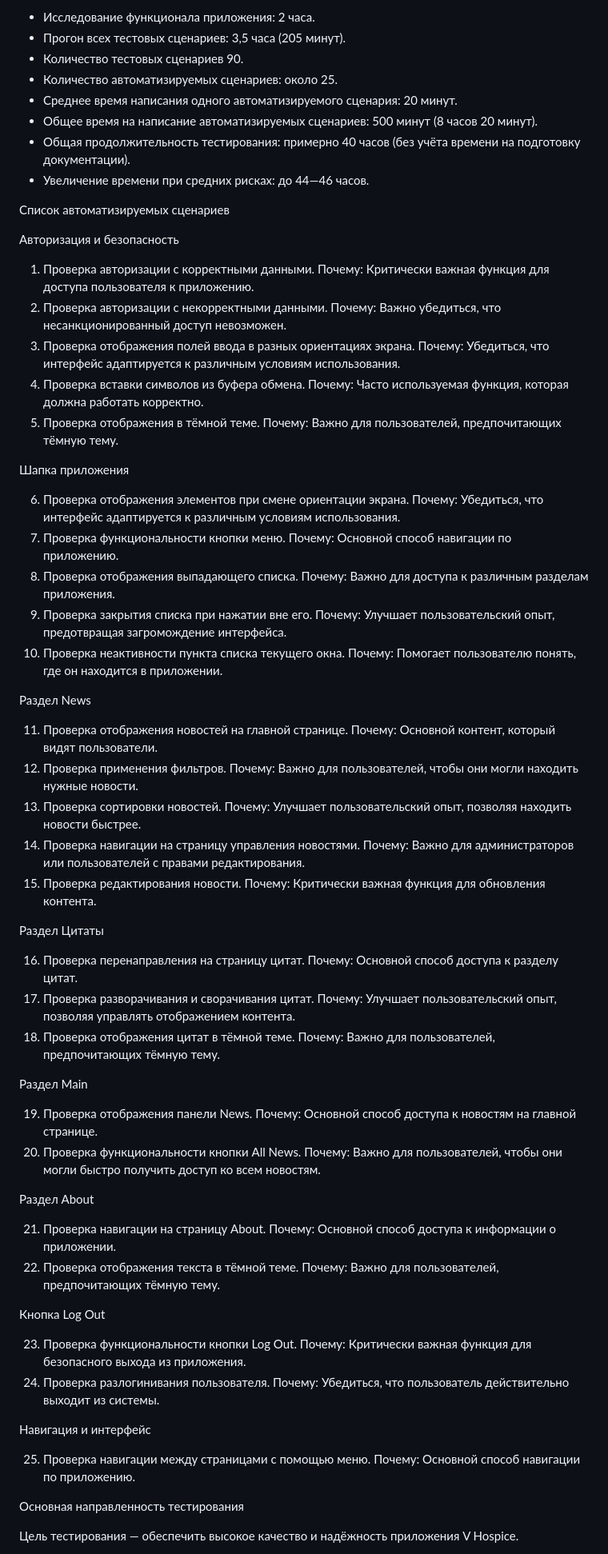
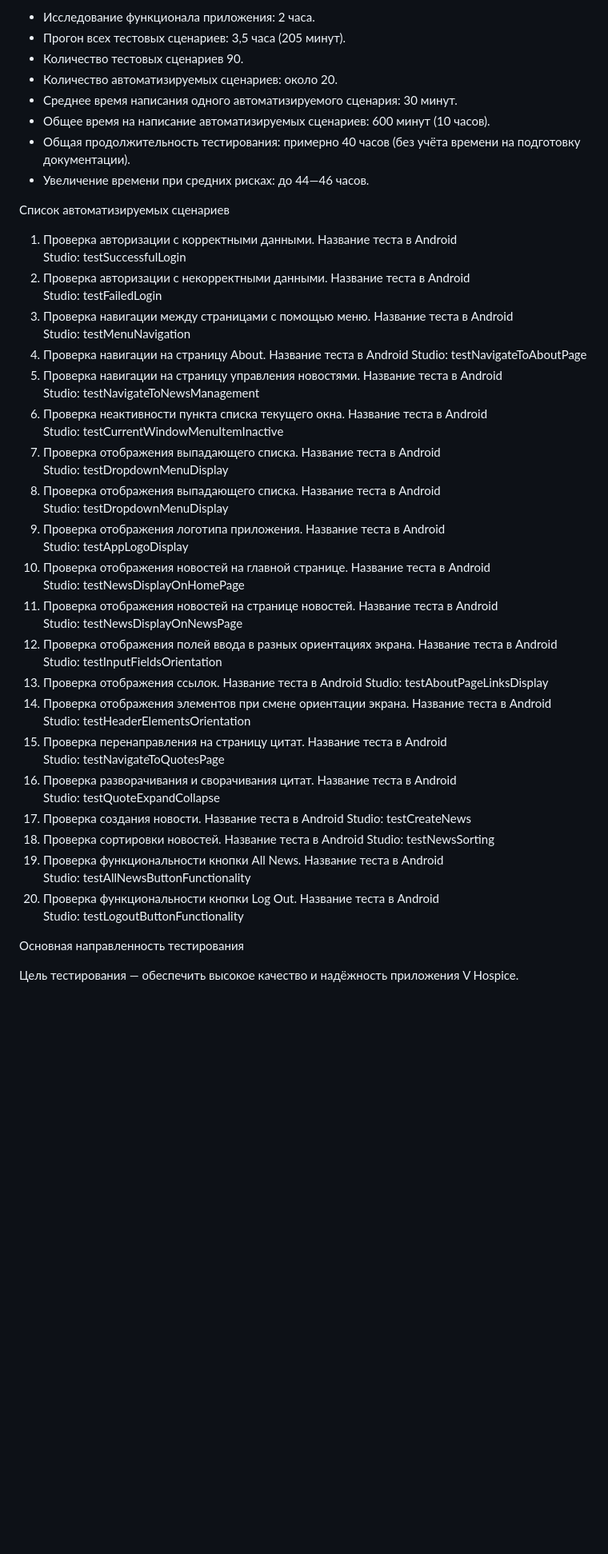
Before and after one commit to QAVshivtsev/qamid-diplom, a Markdown page: Plan.md, the part around the change. Shown at 80% size. Rendered like a GitHub page; blank space fills up the shorter version.

```diff
--- a/Plan.md
+++ b/Plan.md
@@ -37,87 +37,34 @@
 -	Исследование функционала приложения: 2 часа.
 -	Прогон всех тестовых сценариев: 3,5 часа (205 минут).
 -	Количество тестовых сценариев 90.
--	Количество автоматизируемых сценариев: около 25.
--	Среднее время написания одного автоматизируемого сценария: 20 минут.
--	Общее время на написание автоматизируемых сценариев: 500 минут (8 часов 20 минут).
+-	Количество автоматизируемых сценариев: около 20.
+-	Среднее время написания одного автоматизируемого сценария: 30 минут.
+-	Общее время на написание автоматизируемых сценариев: 600 минут (10 часов).
 -	Общая продолжительность тестирования: примерно 40 часов (без учёта времени на подготовку документации).
 -	Увеличение времени при средних рисках: до 44—46 часов.
 
 Список автоматизируемых сценариев
 
-Авторизация и безопасность
-
-1.	Проверка авторизации с корректными данными.
-Почему: Критически важная функция для доступа пользователя к приложению.
-2.	Проверка авторизации с некорректными данными.
-Почему: Важно убедиться, что несанкционированный доступ невозможен.
-3.	Проверка отображения полей ввода в разных ориентациях экрана.
-Почему: Убедиться, что интерфейс адаптируется к различным условиям использования.
-4.	Проверка вставки символов из буфера обмена.
-Почему: Часто используемая функция, которая должна работать корректно.
-5.	Проверка отображения в тёмной теме.
-Почему: Важно для пользователей, предпочитающих тёмную тему.
-
-Шапка приложения
-
-6.	Проверка отображения элементов при смене ориентации экрана.
-Почему: Убедиться, что интерфейс адаптируется к различным условиям использования.
-7.	Проверка функциональности кнопки меню.
-Почему: Основной способ навигации по приложению.
-8.	Проверка отображения выпадающего списка.
-Почему: Важно для доступа к различным разделам приложения.
-9.	Проверка закрытия списка при нажатии вне его.
-Почему: Улучшает пользовательский опыт, предотвращая загромождение интерфейса.
-10.	Проверка неактивности пункта списка текущего окна.
-Почему: Помогает пользователю понять, где он находится в приложении.
-
-Раздел News
-
-11.	Проверка отображения новостей на главной странице.
-Почему: Основной контент, который видят пользователи.
-12.	Проверка применения фильтров.
-Почему: Важно для пользователей, чтобы они могли находить нужные новости.
-13.	Проверка сортировки новостей.
-Почему: Улучшает пользовательский опыт, позволяя находить новости быстрее.
-14.	Проверка навигации на страницу управления новостями.
-Почему: Важно для администраторов или пользователей с правами редактирования.
-15.	Проверка редактирования новости.
-Почему: Критически важная функция для обновления контента.
-
-Раздел Цитаты
-
-16.	Проверка перенаправления на страницу цитат.
-Почему: Основной способ доступа к разделу цитат.
-17.	Проверка разворачивания и сворачивания цитат.
-Почему: Улучшает пользовательский опыт, позволяя управлять отображением контента.
-18.	Проверка отображения цитат в тёмной теме.
-Почему: Важно для пользователей, предпочитающих тёмную тему.
-
-Раздел Main
-
-19.	Проверка отображения панели News.
-Почему: Основной способ доступа к новостям на главной странице.
-20.	Проверка функциональности кнопки All News.
-Почему: Важно для пользователей, чтобы они могли быстро получить доступ ко всем новостям.
-
-Раздел About
-
-21.	Проверка навигации на страницу About.
-Почему: Основной способ доступа к информации о приложении.
-22.	Проверка отображения текста в тёмной теме.
-Почему: Важно для пользователей, предпочитающих тёмную тему.
-
-Кнопка Log Out
-
-23.	Проверка функциональности кнопки Log Out.
-Почему: Критически важная функция для безопасного выхода из приложения.
-24.	Проверка разлогинивания пользователя.
-Почему: Убедиться, что пользователь действительно выходит из системы.
-
-Навигация и интерфейс
-
-25.	Проверка навигации между страницами с помощью меню.
-Почему: Основной способ навигации по приложению.
+1. Проверка авторизации с корректными данными. Название теста в Android Studio: testSuccessfulLogin
+2. Проверка авторизации с некорректными данными. Название теста в Android Studio: testFailedLogin
+3. Проверка навигации между страницами с помощью меню. Название теста в Android Studio: testMenuNavigation
+4. Проверка навигации на страницу About. Название теста в Android Studio: testNavigateToAboutPage
+5. Проверка навигации на страницу управления новостями. Название теста в Android Studio: testNavigateToNewsManagement
+6. Проверка неактивности пункта списка текущего окна. Название теста в Android Studio: testCurrentWindowMenuItemInactive
+7. Проверка отображения выпадающего списка. Название теста в Android Studio: testDropdownMenuDisplay
+8. Проверка отображения выпадающего списка. Название теста в Android Studio: testDropdownMenuDisplay
+9. Проверка отображения логотипа приложения. Название теста в Android Studio: testAppLogoDisplay
+10. Проверка отображения новостей на главной странице. Название теста в Android Studio: testNewsDisplayOnHomePage
+11. Проверка отображения новостей на странице новостей. Название теста в Android Studio: testNewsDisplayOnNewsPage
+12. Проверка отображения полей ввода в разных ориентациях экрана. Название теста в Android Studio: testInputFieldsOrientation
+13. Проверка отображения ссылок. Название теста в Android Studio: testAboutPageLinksDisplay
+14. Проверка отображения элементов при смене ориентации экрана. Название теста в Android Studio: testHeaderElementsOrientation
+15. Проверка перенаправления на страницу цитат. Название теста в Android Studio: testNavigateToQuotesPage
+16. Проверка разворачивания и сворачивания цитат. Название теста в Android Studio: testQuoteExpandCollapse
+17. Проверка создания новости. Название теста в Android Studio: testCreateNews
+18. Проверка сортировки новостей. Название теста в Android Studio: testNewsSorting
+19. Проверка функциональности кнопки All News. Название теста в Android Studio: testAllNewsButtonFunctionality
+20. Проверка функциональности кнопки Log Out. Название теста в Android Studio: testLogoutButtonFunctionality
 
 
 Основная направленность тестирования
```
